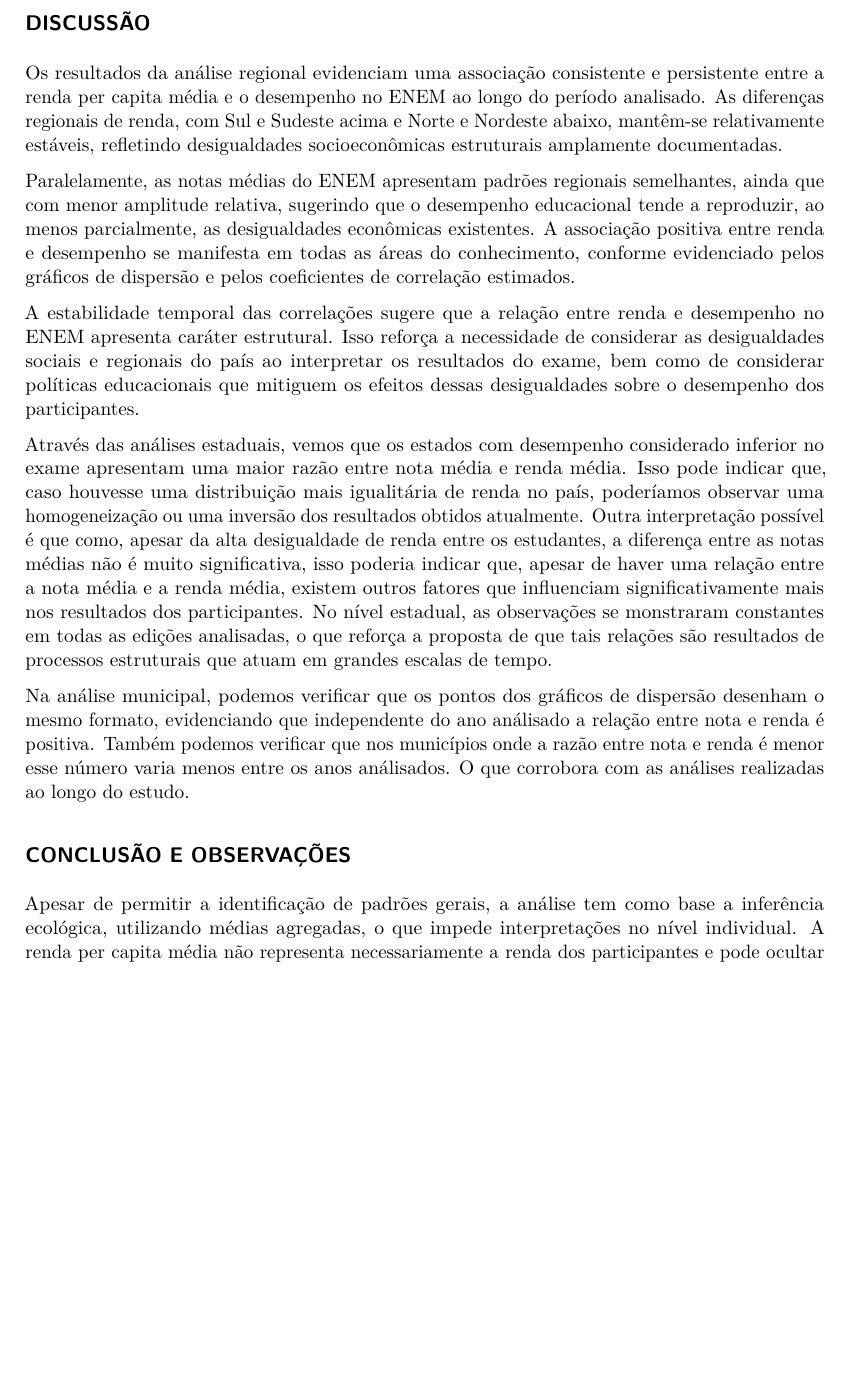
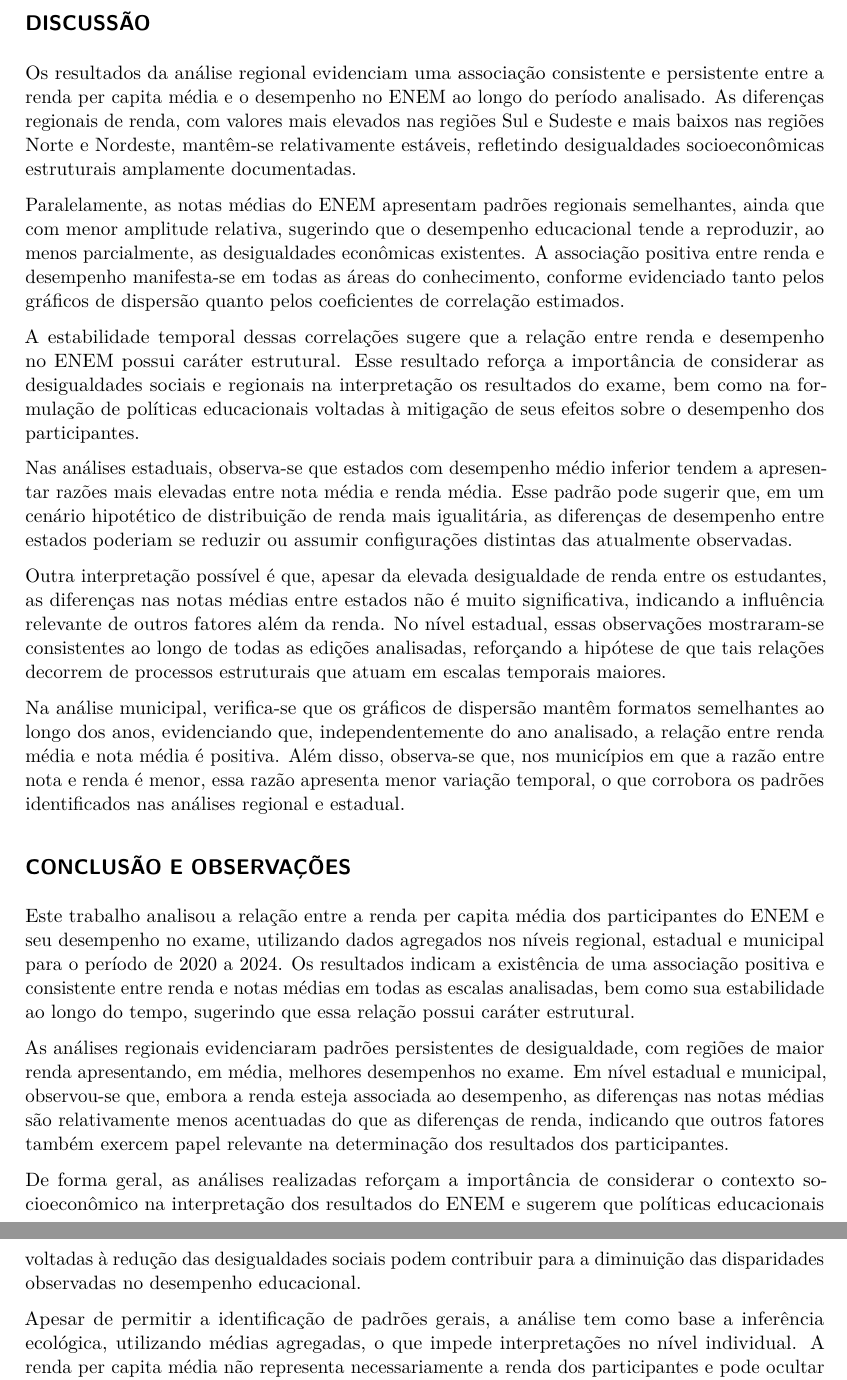
Before and after one commit to amonvanderlei-impatech/r4ds-final-project, a Quarto document (r4ds-enem.qmd): part of page 27 of 28 before the commit and two parts of pages 27 and 28 of 28 after it, the two joined at a grey line, cut so that both start at the same text, the shorter picture padded with empty space. Rendered offline with R 4.5, knitr and Pandoc in place of Quarto, then LaTeX, with nearby package versions.

Commit message:
Add report conclusion

````diff
--- a/r4ds-enem.qmd
+++ b/r4ds-enem.qmd
@@ -208,29 +208,27 @@
 
 ## DISCUSSÃO
 
-Os resultados da análise regional evidenciam uma associação consistente e persistente entre a renda per capita média e o desempenho no ENEM ao longo do período analisado. As diferenças regionais de renda, com Sul e Sudeste acima e Norte e Nordeste abaixo, mantêm-se relativamente estáveis, refletindo desigualdades socioeconômicas estruturais amplamente documentadas.
+Os resultados da análise regional evidenciam uma associação consistente e persistente entre a renda per capita média e o desempenho no ENEM ao longo do período analisado. As diferenças regionais de renda, com valores mais elevados nas regiões Sul e Sudeste e mais baixos nas regiões Norte e Nordeste, mantêm-se relativamente estáveis, refletindo desigualdades socioeconômicas estruturais amplamente documentadas.
 
-Paralelamente, as notas médias do ENEM apresentam padrões regionais semelhantes, ainda que com menor amplitude relativa, sugerindo que o desempenho educacional tende a reproduzir, ao menos parcialmente, as desigualdades econômicas existentes. A associação positiva entre renda e desempenho se manifesta em todas as áreas do conhecimento, conforme evidenciado pelos gráficos de dispersão e pelos coeficientes de correlação estimados.
+Paralelamente, as notas médias do ENEM apresentam padrões regionais semelhantes, ainda que com menor amplitude relativa, sugerindo que o desempenho educacional tende a reproduzir, ao menos parcialmente, as desigualdades econômicas existentes. A associação positiva entre renda e desempenho manifesta-se em todas as áreas do conhecimento, conforme evidenciado tanto pelos gráficos de dispersão quanto pelos coeficientes de correlação estimados.
 
-A estabilidade temporal das correlações sugere que a relação entre renda e desempenho no ENEM apresenta caráter estrutural. Isso reforça a necessidade de considerar as desigualdades sociais e regionais do país ao interpretar os resultados do exame, bem como de considerar políticas educacionais que mitiguem os efeitos dessas desigualdades sobre o desempenho dos participantes.
+A estabilidade temporal dessas correlações sugere que a relação entre renda e desempenho no ENEM possui caráter estrutural. Esse resultado reforça a importância de considerar as desigualdades sociais e regionais na interpretação os resultados do exame, bem como na formulação de políticas educacionais voltadas à mitigação de seus efeitos sobre o desempenho dos participantes.
 
-Através das análises estaduais, vemos que os estados com desempenho considerado inferior no exame apresentam uma maior razão entre nota média e renda média. Isso pode indicar que, caso houvesse uma distribuição mais igualitária de renda no país, poderíamos observar uma homogeneização ou uma inversão dos resultados obtidos atualmente. Outra interpretação possível é que como, apesar da alta desigualdade de renda entre os estudantes, a diferença entre as notas médias não é muito significativa, isso poderia indicar que, apesar de haver uma relação entre a nota média e a renda média, existem outros fatores que influenciam significativamente mais nos resultados dos participantes. No nível estadual, as observações se monstraram constantes em todas as edições analisadas, o que reforça a proposta de que tais relações são resultados de processos estruturais que atuam em grandes escalas de tempo.
+Nas análises estaduais, observa-se que estados com desempenho médio inferior tendem a apresentar razões mais elevadas entre nota média e renda média. Esse padrão pode sugerir que, em um cenário hipotético de distribuição de renda mais igualitária, as diferenças de desempenho entre estados poderiam se reduzir ou assumir configurações distintas das atualmente observadas.
 
-```{=html}
-<!--
-Ao contrário de um impacto pontual ou causado por alguma interferência externa em determinado período de tempo, como é o caso do estado do Rio Grande do Sul que apesar de apresentar um crescimento significativo nos resultados do exame entre os anos de 2020 e 2023, na edição de 2024 apresentou uma queda para um desempenho próximo ao que havia obtido na edição de 2021, o que pode se relacionar com a crise climática enfrentada pelo estado no ano respectivo.
--->
-```
+Outra interpretação possível é que, apesar da elevada desigualdade de renda entre os estudantes, as diferenças nas notas médias entre estados não é muito significativa, indicando a influência relevante de outros fatores além da renda. No nível estadual, essas observações mostraram-se consistentes ao longo de todas as edições analisadas, reforçando a hipótese de que tais relações decorrem de processos estruturais que atuam em escalas temporais maiores.
 
-<!-- TODO: Por que as diferenças existem (Estadual e Municipal)-->
-
-Na análise municipal, podemos verificar que os pontos dos gráficos de dispersão desenham o mesmo formato, evidenciando que independente do ano análisado a relação entre nota e renda é positiva. Também podemos verificar que nos municípios onde a razão entre nota e renda é menor esse número varia menos entre os anos análisados. O que corrobora com as análises realizadas ao longo do estudo.
+Na análise municipal, verifica-se que os gráficos de dispersão mantêm formatos semelhantes ao longo dos anos, evidenciando que, independentemente do ano analisado, a relação entre renda média e nota média é positiva. Além disso, observa-se que, nos municípios em que a razão entre nota e renda é menor, essa razão apresenta menor variação temporal, o que corrobora os padrões identificados nas análises regional e estadual.
 
 ## CONCLUSÃO E OBSERVAÇÕES
 
 <!-- TODO: Parágrafo(s) de conclusão -->
 
-<!-- TODO: Limitações e implicações -->
+Este trabalho analisou a relação entre a renda per capita média dos participantes do ENEM e seu desempenho no exame, utilizando dados agregados nos níveis regional, estadual e municipal para o período de 2020 a 2024. Os resultados indicam a existência de uma associação positiva e consistente entre renda e notas médias em todas as escalas analisadas, bem como sua estabilidade ao longo do tempo, sugerindo que essa relação possui caráter estrutural.
+
+As análises regionais evidenciaram padrões persistentes de desigualdade, com regiões de maior renda apresentando, em média, melhores desempenhos no exame. Em nível estadual e municipal, observou-se que, embora a renda esteja associada ao desempenho, as diferenças nas notas médias são relativamente menos acentuadas do que as diferenças de renda, indicando que outros fatores também exercem papel relevante na determinação dos resultados dos participantes.
+
+De forma geral, as análises realizadas reforçam a importância de considerar o contexto socioeconômico na interpretação dos resultados do ENEM e sugerem que políticas educacionais voltadas à redução das desigualdades sociais podem contribuir para a diminuição das disparidades observadas no desempenho educacional.
 
 Apesar de permitir a identificação de padrões gerais, a análise tem como base a inferência ecológica, utilizando médias agregadas, o que impede interpretações no nível individual. A renda per capita média não representa necessariamente a renda dos participantes e pode ocultar desigualdades internas. Além disso, não foram controladas outras variáveis relevantes para o desempenho no ENEM, como a escolaridade dos pais, o tipo de escola frequentada e o acesso a políticas públicas educacionais, limitando a atribuição d a associação observada exclusivamente à renda.
 
````
